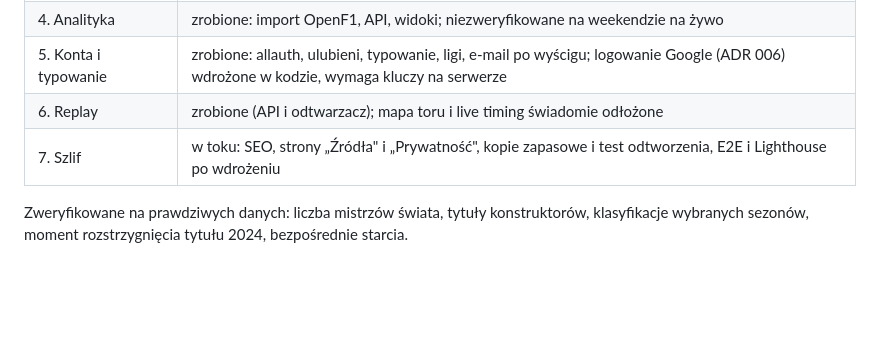
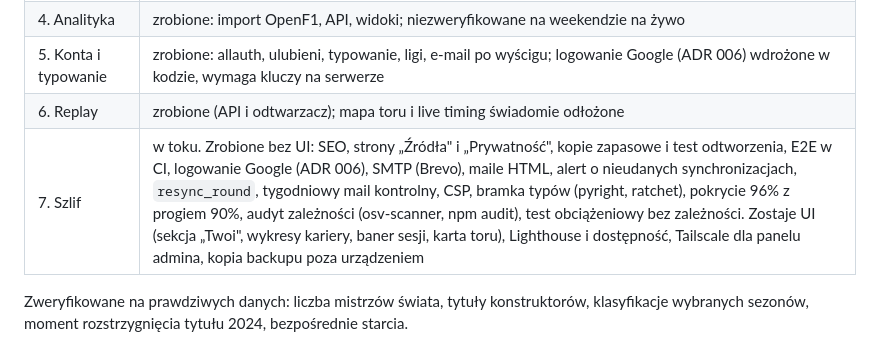
Before and after one commit to MaciejZiel/undercut, a Markdown page: docs/PLAN.md, the part around the change. GitHub-like rendering; blank space fills up the shorter version.

Commit message:
Update the plan status

```diff
--- a/docs/PLAN.md
+++ b/docs/PLAN.md
@@ -68,7 +68,7 @@ Przykładowy łańcuch zdarzeń: `SessionResultsFinalized` → klasyfikacje, pun
 | 4. Analityka | zrobione: import OpenF1, API, widoki; niezweryfikowane na weekendzie na żywo |
 | 5. Konta i typowanie | zrobione: allauth, ulubieni, typowanie, ligi, e-mail po wyścigu; logowanie Google (ADR 006) wdrożone w kodzie, wymaga kluczy na serwerze |
 | 6. Replay | zrobione (API i odtwarzacz); mapa toru i live timing świadomie odłożone |
-| 7. Szlif | w toku: SEO, strony „Źródła" i „Prywatność", kopie zapasowe i test odtworzenia, E2E i Lighthouse po wdrożeniu |
+| 7. Szlif | w toku. Zrobione bez UI: SEO, strony „Źródła" i „Prywatność", kopie zapasowe i test odtworzenia, E2E w CI, logowanie Google (ADR 006), SMTP (Brevo), maile HTML, alert o nieudanych synchronizacjach, `resync_round`, tygodniowy mail kontrolny, CSP, bramka typów (pyright, ratchet), pokrycie 96% z progiem 90%, audyt zależności (osv-scanner, npm audit), test obciążeniowy bez zależności. Zostaje UI (sekcja „Twoi", wykresy kariery, baner sesji, karta toru), Lighthouse i dostępność, Tailscale dla panelu admina, kopia backupu poza urządzeniem |
 
 Zweryfikowane na prawdziwych danych: liczba mistrzów świata, tytuły konstruktorów, klasyfikacje
 wybranych sezonów, moment rozstrzygnięcia tytułu 2024, bezpośrednie starcia.
```
